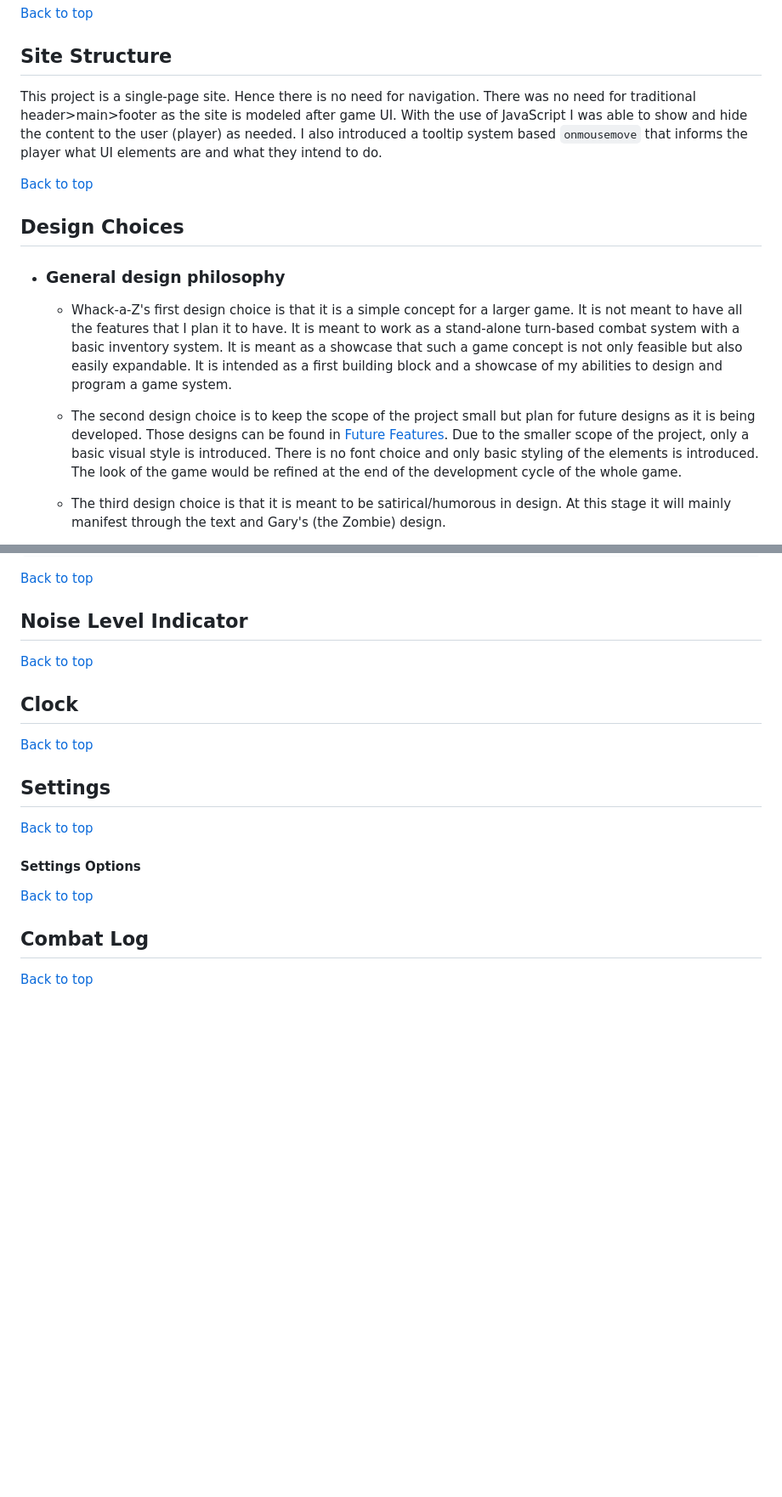
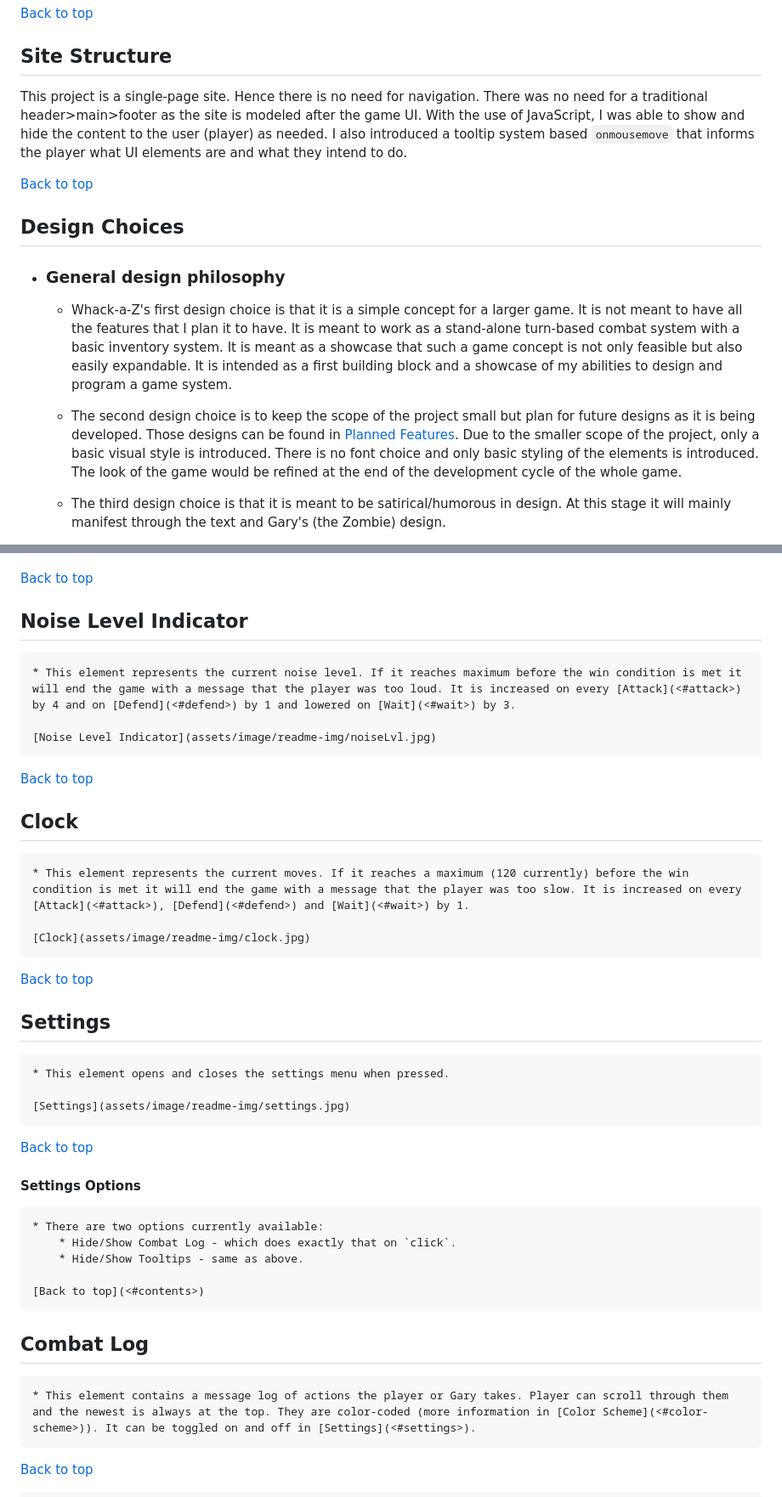
Before and after one commit to SimonCzEdu/Whack-A-Z, a Markdown page: README.md, 2 parts joined by grey strips. Shown at 85% size. GitHub-like rendering; blank space fills up the shorter version.

```diff
--- a/README.md
+++ b/README.md
@@ -69,7 +68,7 @@ The wireframes for Whack-a-Z were produced in [Balsamiq](https://balsamiq.com).
 
 ## Site Structure
 
-This project is a single-page site. Hence there is no need for navigation. There was no need for traditional header>main>footer as the site is modeled after game UI. With the use of JavaScript I was able to show and hide the content to the user (player) as needed. I also introduced a tooltip system based `onmousemove` that informs the player what UI elements are and what they intend to do.
+This project is a single-page site. Hence there is no need for navigation. There was no need for a traditional header>main>footer as the site is modeled after the game UI. With the use of JavaScript, I was able to show and hide the content to the user (player) as needed. I also introduced a tooltip system based `onmousemove` that informs the player what UI elements are and what they intend to do.
 
 [Back to top](<#contents>)
 
@@ -79,7 +78,7 @@ This project is a single-page site. Hence there is no need for navigation. There
 
     * Whack-a-Z's first design choice is that it is a simple concept for a larger game. It is not meant to have all the features that I plan it to have. It is meant to work as a stand-alone turn-based combat system with a basic inventory system. It is meant as a showcase that such a game concept is not only feasible but also easily expandable. It is intended as a first building block and a showcase of my abilities to design and program a game system.
 
-    * The second design choice is to keep the scope of the project small but plan for future designs as it is being developed. Those designs can be found in [Future Features](<#future-features>). Due to the smaller scope of the project, only a basic visual style is introduced. There is no font choice and only basic styling of the elements is introduced. The look of the game would be refined at the end of the development cycle of the whole game.
+    * The second design choice is to keep the scope of the project small but plan for future designs as it is being developed. Those designs can be found in [Planned Features](<#planned-features>). Due to the smaller scope of the project, only a basic visual style is introduced. There is no font choice and only basic styling of the elements is introduced. The look of the game would be refined at the end of the development cycle of the whole game.
 
     * The third design choice is that it is meant to be satirical/humorous in design. At this stage it will mainly manifest through the text and Gary's (the Zombie) design.
 
@@ -118,25 +125,43 @@ This project is a single-page site. Hence there is no need for navigation. There
 
 
    ## Noise Level Indicator
+
+    * This element represents the current noise level. If it reaches maximum before the win condition is met it will end the game with a message that the player was too loud. It is increased on every [Attack](<#attack>) by 4 and on [Defend](<#defend>) by 1 and lowered on [Wait](<#wait>) by 3.
+
+    [Noise Level Indicator](assets/image/readme-img/noiseLvl.jpg)
 
    [Back to top](<#contents>)
 
 
    ## Clock
 
+    * This element represents the current moves. If it reaches a maximum (120 currently) before the win condition is met it will end the game with a message that the player was too slow. It is increased on every [Attack](<#attack>), [Defend](<#defend>) and [Wait](<#wait>) by 1.
+
+    [Clock](assets/image/readme-img/clock.jpg)
+
    [Back to top](<#contents>)
 
 
    ## Settings
+
+    * This element opens and closes the settings menu when pressed.
+
+    [Settings](assets/image/readme-img/settings.jpg)
 
    [Back to top](<#contents>)
 
 
    #### Settings Options
 
-[Back to top](<#contents>)
+    * There are two options currently available:
+        * Hide/Show Combat Log - which does exactly that on `click`.
+        * Hide/Show Tooltips - same as above.
+
+    [Back to top](<#contents>)
 
 
    ## Combat Log
 
+    * This element contains a message log of actions the player or Gary takes. Player can scroll through them and the newest is always at the top. They are color-coded (more information in [Color Scheme](<#color-scheme>)). It can be toggled on and off in [Settings](<#settings>).
+
    [Back to top](<#contents>)
```
Also changed, not shown: other parts of README.md (+54 -11 lines).
